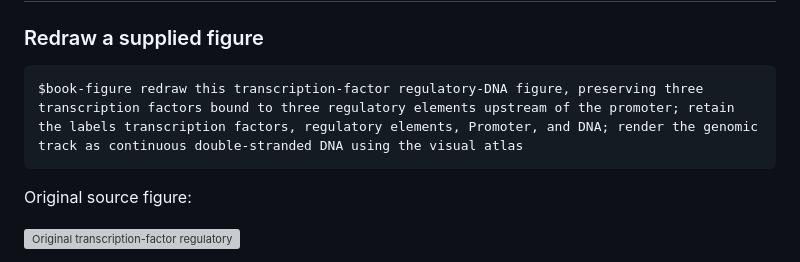
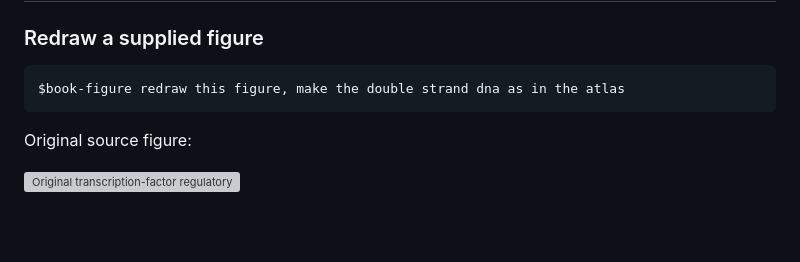
Before and after one commit to vebaev/book-figure-skill, a Markdown page: README.md, the part around the change. Drawn GitHub-style; blank space fills up the shorter version; grey boxes are pictures that could not be loaded.

````diff
--- a/README.md
+++ b/README.md
@@ -19,7 +19,7 @@ Then invoke it in a request with `$book-figure`.
 ### Redraw a supplied figure
 
 ```text
-$book-figure redraw this transcription-factor regulatory-DNA figure, preserving three transcription factors bound to three regulatory elements upstream of the promoter; retain the labels transcription factors, regulatory elements, Promoter, and DNA; render the genomic track as continuous double-stranded DNA using the visual atlas
+$book-figure redraw this figure, make the double strand dna as in the atlas
 ```
 
 Original source figure:
````
